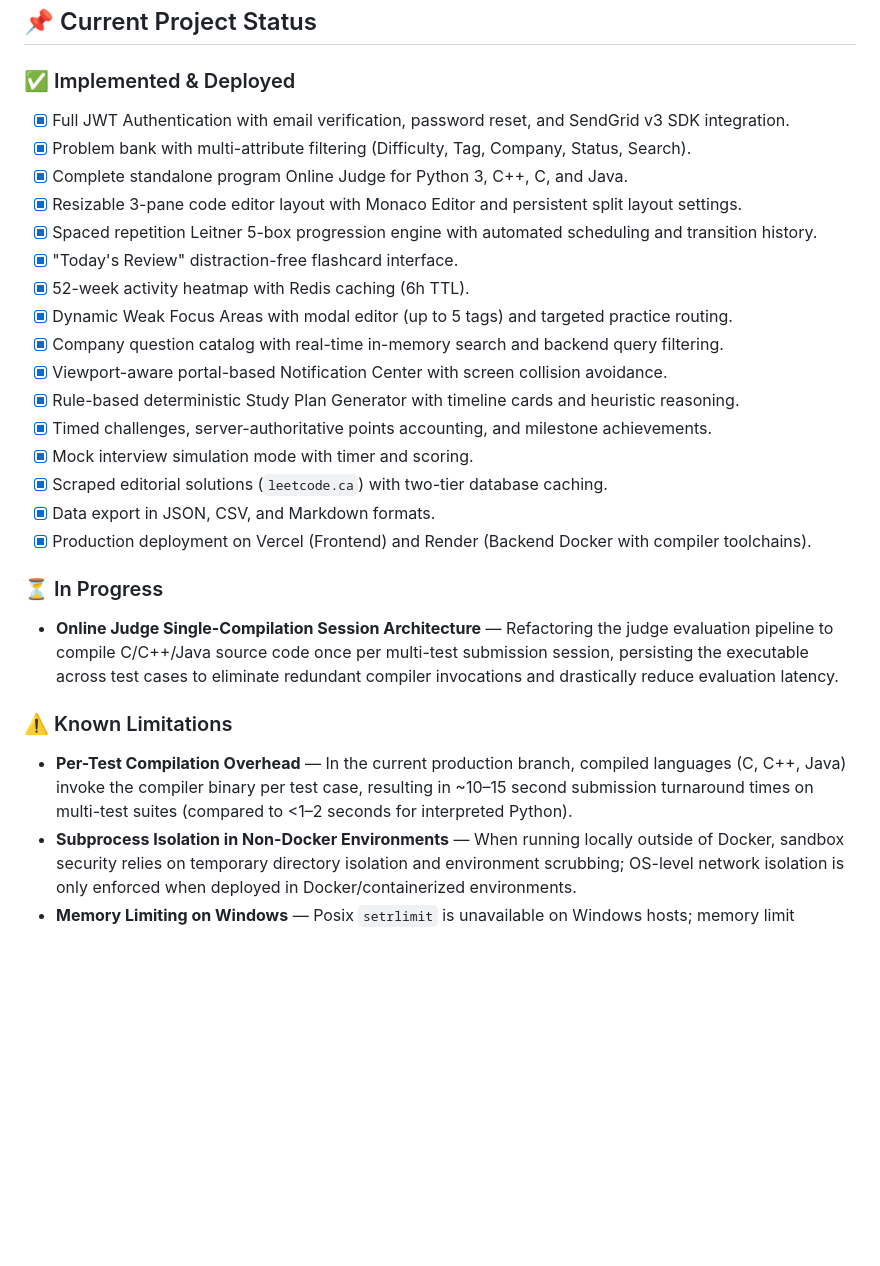
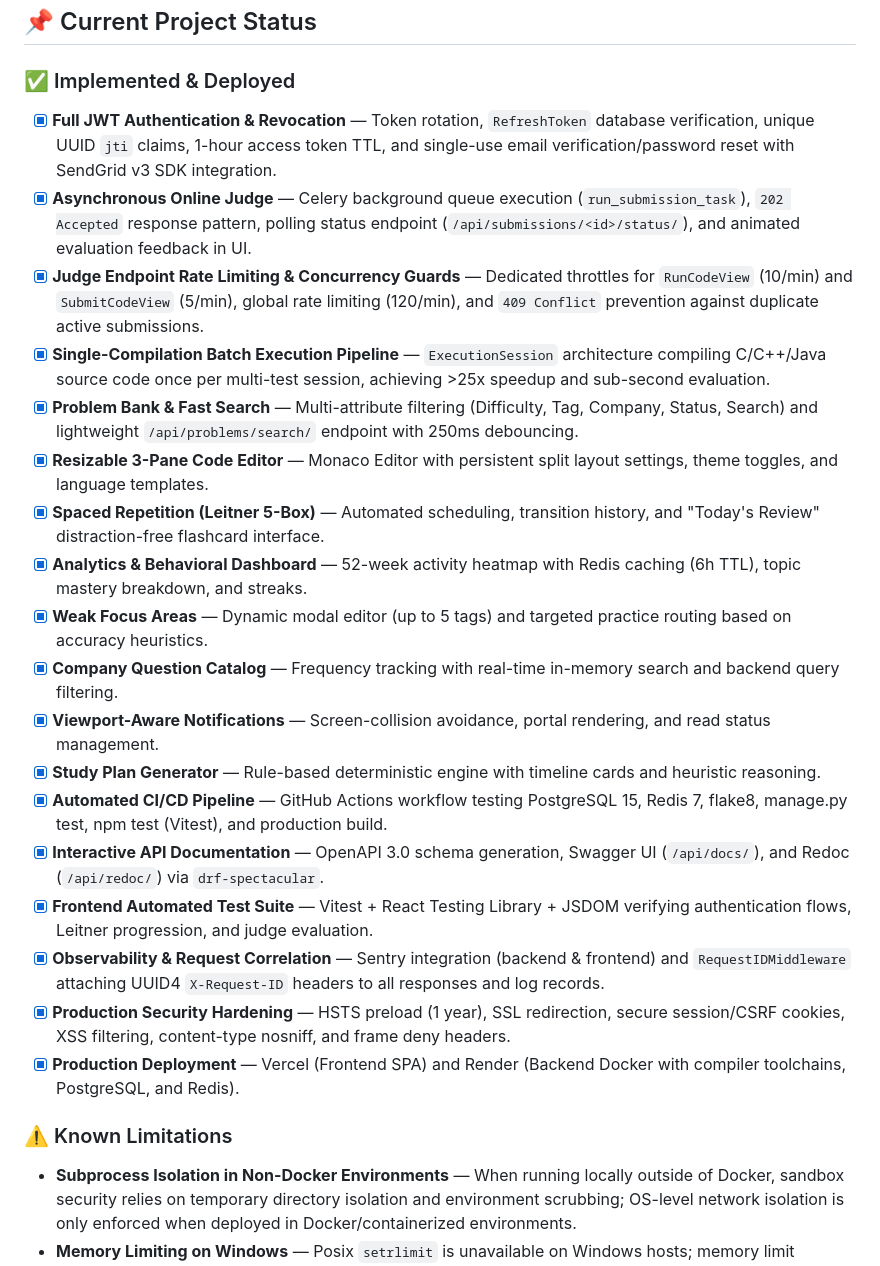
Before and after one commit to VaraPrasad1800/Dsa-Tracker, a Markdown page: README.md, the part around the change. GitHub-like rendering; blank space fills up the shorter version.

Commit message:
docs: update README with production hardening features and status

```diff
--- a/README.md
+++ b/README.md
@@ -941,28 +941,26 @@ Set these variables in `backend/.env` (or Render service environment settings):
 ## 📌 Current Project Status
 
 ### ✅ Implemented & Deployed
-- [x] Full JWT Authentication with email verification, password reset, and SendGrid v3 SDK integration.
-- [x] Problem bank with multi-attribute filtering (Difficulty, Tag, Company, Status, Search).
-- [x] Complete standalone program Online Judge for Python 3, C++, C, and Java.
-- [x] Resizable 3-pane code editor layout with Monaco Editor and persistent split layout settings.
-- [x] Spaced repetition Leitner 5-box progression engine with automated scheduling and transition history.
-- [x] "Today's Review" distraction-free flashcard interface.
-- [x] 52-week activity heatmap with Redis caching (6h TTL).
-- [x] Dynamic Weak Focus Areas with modal editor (up to 5 tags) and targeted practice routing.
-- [x] Company question catalog with real-time in-memory search and backend query filtering.
-- [x] Viewport-aware portal-based Notification Center with screen collision avoidance.
-- [x] Rule-based deterministic Study Plan Generator with timeline cards and heuristic reasoning.
-- [x] Timed challenges, server-authoritative points accounting, and milestone achievements.
-- [x] Mock interview simulation mode with timer and scoring.
-- [x] Scraped editorial solutions (`leetcode.ca`) with two-tier database caching.
-- [x] Data export in JSON, CSV, and Markdown formats.
-- [x] Production deployment on Vercel (Frontend) and Render (Backend Docker with compiler toolchains).
-
-### ⏳ In Progress
-- **Online Judge Single-Compilation Session Architecture** — Refactoring the judge evaluation pipeline to compile C/C++/Java source code once per multi-test submission session, persisting the executable across test cases to eliminate redundant compiler invocations and drastically reduce evaluation latency.
+- [x] **Full JWT Authentication & Revocation** — Token rotation, `RefreshToken` database verification, unique UUID `jti` claims, 1-hour access token TTL, and single-use email verification/password reset with SendGrid v3 SDK integration.
+- [x] **Asynchronous Online Judge** — Celery background queue execution (`run_submission_task`), `202 Accepted` response pattern, polling status endpoint (`/api/submissions/<id>/status/`), and animated evaluation feedback in UI.
+- [x] **Judge Endpoint Rate Limiting & Concurrency Guards** — Dedicated throttles for `RunCodeView` (10/min) and `SubmitCodeView` (5/min), global rate limiting (120/min), and `409 Conflict` prevention against duplicate active submissions.
+- [x] **Single-Compilation Batch Execution Pipeline** — `ExecutionSession` architecture compiling C/C++/Java source code once per multi-test session, achieving >25x speedup and sub-second evaluation.
+- [x] **Problem Bank & Fast Search** — Multi-attribute filtering (Difficulty, Tag, Company, Status, Search) and lightweight `/api/problems/search/` endpoint with 250ms debouncing.
+- [x] **Resizable 3-Pane Code Editor** — Monaco Editor with persistent split layout settings, theme toggles, and language templates.
+- [x] **Spaced Repetition (Leitner 5-Box)** — Automated scheduling, transition history, and "Today's Review" distraction-free flashcard interface.
+- [x] **Analytics & Behavioral Dashboard** — 52-week activity heatmap with Redis caching (6h TTL), topic mastery breakdown, and streaks.
+- [x] **Weak Focus Areas** — Dynamic modal editor (up to 5 tags) and targeted practice routing based on accuracy heuristics.
+- [x] **Company Question Catalog** — Frequency tracking with real-time in-memory search and backend query filtering.
+- [x] **Viewport-Aware Notifications** — Screen-collision avoidance, portal rendering, and read status management.
+- [x] **Study Plan Generator** — Rule-based deterministic engine with timeline cards and heuristic reasoning.
+- [x] **Automated CI/CD Pipeline** — GitHub Actions workflow testing PostgreSQL 15, Redis 7, flake8, manage.py test, npm test (Vitest), and production build.
+- [x] **Interactive API Documentation** — OpenAPI 3.0 schema generation, Swagger UI (`/api/docs/`), and Redoc (`/api/redoc/`) via `drf-spectacular`.
+- [x] **Frontend Automated Test Suite** — Vitest + React Testing Library + JSDOM verifying authentication flows, Leitner progression, and judge evaluation.
+- [x] **Observability & Request Correlation** — Sentry integration (backend & frontend) and `RequestIDMiddleware` attaching UUID4 `X-Request-ID` headers to all responses and log records.
+- [x] **Production Security Hardening** — HSTS preload (1 year), SSL redirection, secure session/CSRF cookies, XSS filtering, content-type nosniff, and frame deny headers.
+- [x] **Production Deployment** — Vercel (Frontend SPA) and Render (Backend Docker with compiler toolchains, PostgreSQL, and Redis).
 
 ### ⚠️ Known Limitations
-- **Per-Test Compilation Overhead** — In the current production branch, compiled languages (C, C++, Java) invoke the compiler binary per test case, resulting in ~10–15 second submission turnaround times on multi-test suites (compared to <1–2 seconds for interpreted Python).
 - **Subprocess Isolation in Non-Docker Environments** — When running locally outside of Docker, sandbox security relies on temporary directory isolation and environment scrubbing; OS-level network isolation is only enforced when deployed in Docker/containerized environments.
 - **Memory Limiting on Windows** — Posix `setrlimit` is unavailable on Windows hosts; memory limit enforcement in Windows local development falls back to post-run sampling via `psutil`.
 
```
